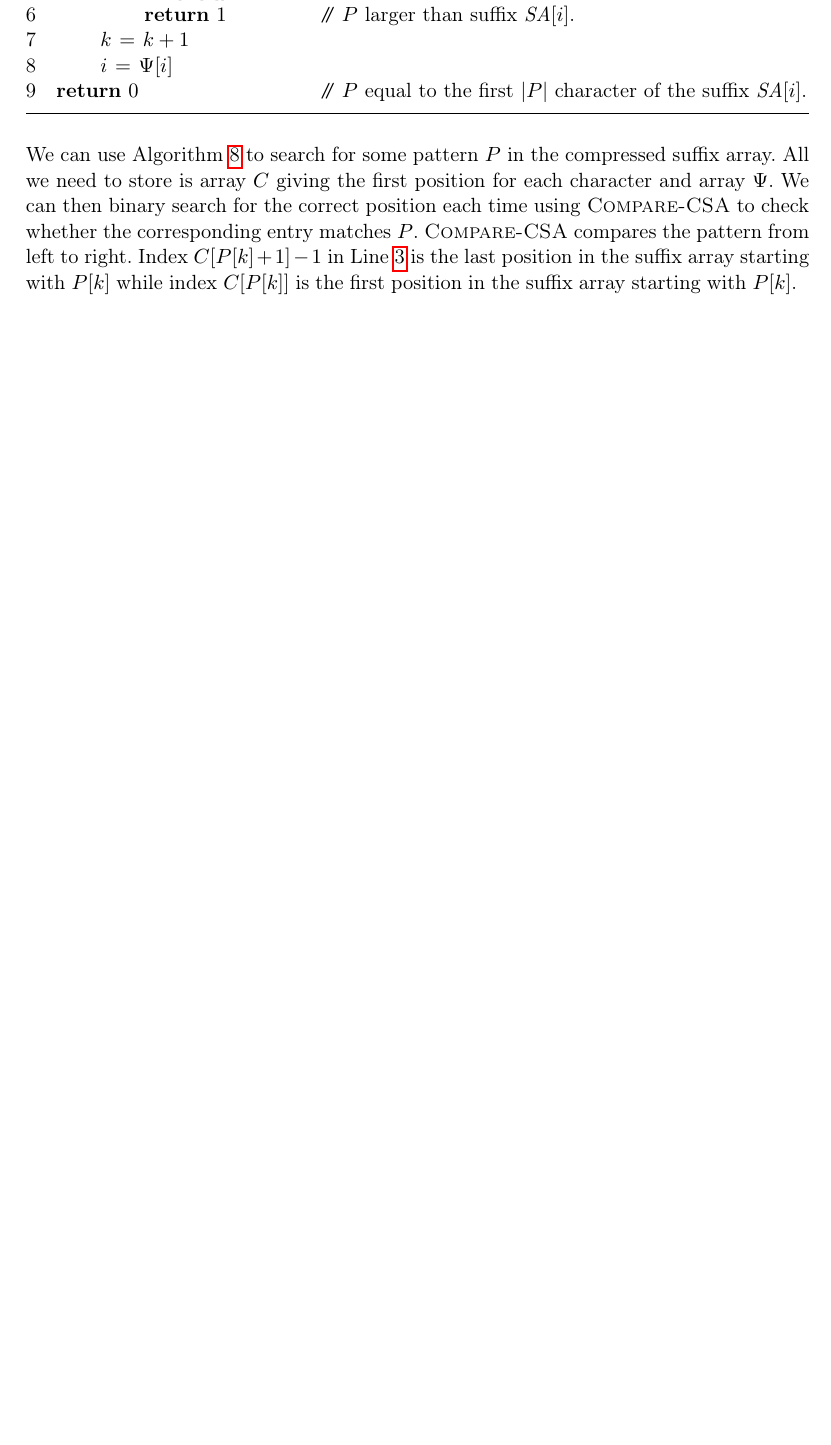
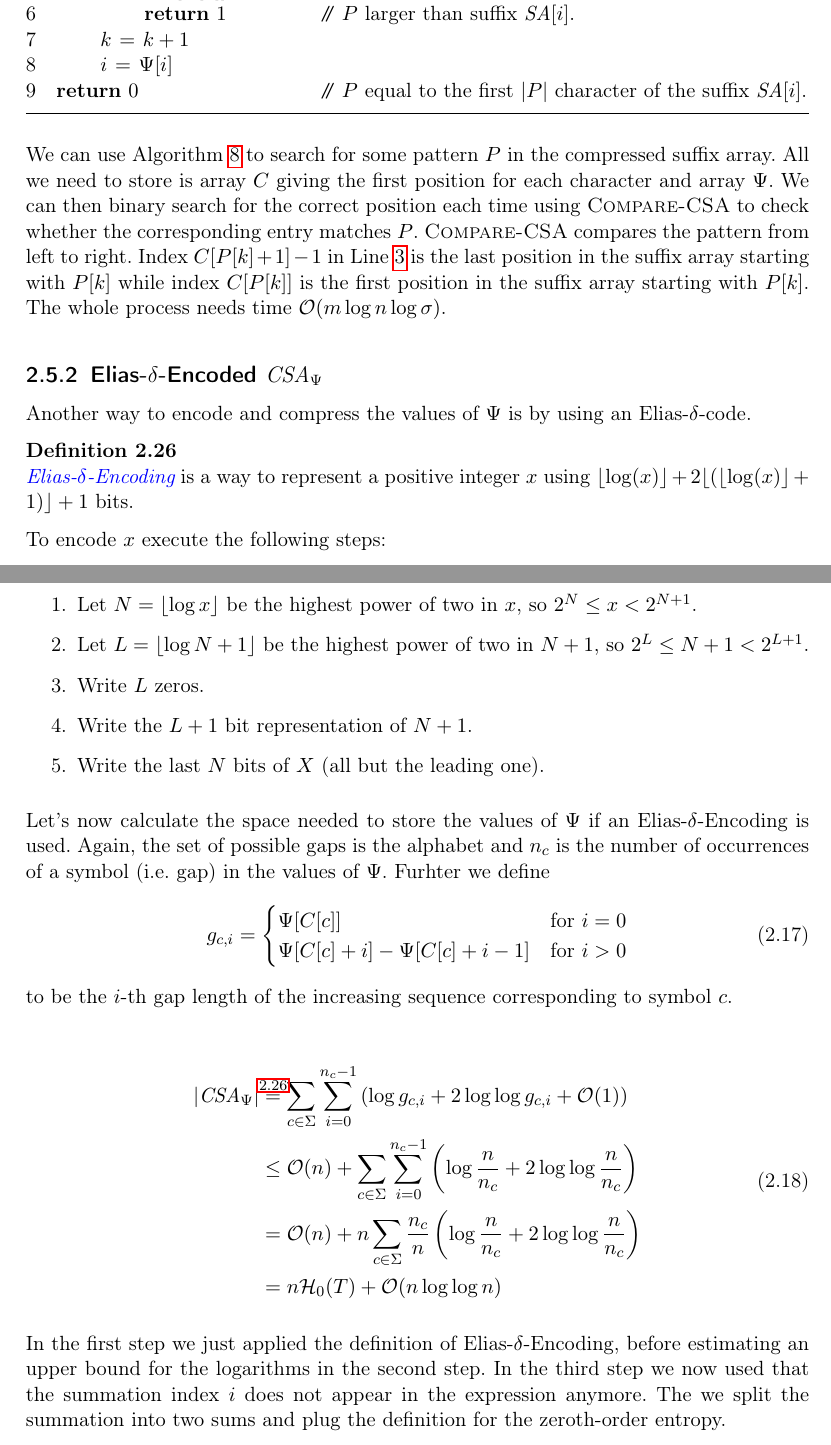
Before and after one commit to codeAligned/textIndexing, a LaTeX book (script.tex, which reads suffixArrays/compressedSuffixArray.tex): part of page 20 of 22 before the commit and two parts of pages 20 and 21 of 23 after it, the two joined at a grey line, cut so that both start at the same text, the shorter picture padded with empty space. Compiled offline with pdfLaTeX.

Commit message:
Finishing section about compressed suffix arrays.

```diff
--- a/suffixArrays/compressedSuffixArray.tex
+++ b/suffixArrays/compressedSuffixArray.tex
@@ -40,4 +42,48 @@ In addition to these $2n + n\mathcal{H}_0(T) + o(n)$ bits we need another $\math
   \label{alg:compareCompressedSuffixArrayPsi}
 \end{algorithm}
 
-We can use Algorithm~\ref{alg:compareCompressedSuffixArrayPsi} to search for some pattern $P$ in the compressed suffix array. All we need to store is array $C$ giving the first position for each character and array $\Psi$. We can then binary search for the correct position each time using \proc{Compare-CSA} to check whether the corresponding entry matches $P$. \proc{Compare-CSA} compares the pattern from left to right. Index $C[P[k] + 1] - 1$ in Line~\ref{line:compareCSACheckSmaller} is the last position in the suffix array starting with $P[k]$ while index $C[P[k]]$ is the first position in the suffix array starting with $P[k]$.
+We can use Algorithm~\ref{alg:compareCompressedSuffixArrayPsi} to search for some pattern $P$ in the compressed suffix array. All we need to store is array $C$ giving the first position for each character and array $\Psi$. We can then binary search for the correct position each time using \proc{Compare-CSA} to check whether the corresponding entry matches $P$. \proc{Compare-CSA} compares the pattern from left to right. Index $C[P[k] + 1] - 1$ in Line~\ref{line:compareCSACheckSmaller} is the last position in the suffix array starting with $P[k]$ while index $C[P[k]]$ is the first position in the suffix array starting with $P[k]$. The whole process needs time $\mathcal{O}(m\log n \log \sigma)$.
+
+\subsection{Elias-$\delta$-Encoded $\id{CSA}_\Psi$}
+
+Another way to encode and compress the values of $\Psi$ is by using an Elias-$\delta$-code.
+
+\begin{Definition}
+  \label{def:eliasDeltaEncoding}
+  \defi{Elias-$\delta$-Encoding}{Elias-$\delta$-Encoding} is a way to represent a positive integer $x$ using $\lfloor\log (x)\rfloor+2\lfloor(\lfloor\log (x)\rfloor + 1)\rfloor+1$ bits.
+
+  To encode $x$ execute the following steps:
+  \begin{enumerate}
+    \item Let $N = \lfloor \log x \rfloor$ be the highest power of two in $x$, so $2^N \leq x < 2^{N+1}$.
+    \item Let $L = \lfloor \log N + 1 \rfloor$ be the highest power of two in $N+1$, so $2^L \leq N+1 < 2^{L + 1}$.
+    \item Write $L$ zeros.
+    \item Write the $L+1$ bit representation of $N+1$.
+    \item Write the last $N$ bits of $X$ (all but the leading one).
+  \end{enumerate}
+\end{Definition}
+
+Let's now calculate the space needed to store the values of $\Psi$ if an Elias-$\delta$-Encoding is used. Again, the set of possible gaps is the alphabet and $n_c$ is the number of occurrences of a symbol (i.e. gap) in the values of $\Psi$. Furhter we define
+\begin{align}
+  g_{c,i} &=
+  \begin{cases}
+    \Psi[C[c]] & \text{for $i = 0$} \\
+    \Psi[C[c] + i] - \Psi[C[c] + i - 1] & \text{for $i > 0$}
+  \end{cases}
+\end{align}
+to be the $i$-th gap length of the increasing sequence corresponding to symbol $c$.
+
+\begin{align}
+  \begin{aligned}
+    \vert \id{CSA}_\Psi \vert
+    &\stackrel{\mathclap{\text{\ref{def:eliasDeltaEncoding}}}}{=}
+    \sum\limits_{c \in \Sigma} \sum\limits_{i = 0}^{n_c - 1}
+    \left(\log g_{c,i} + 2 \log\log g_{c,i} + \mathcal{O}(1)\right) \\
+    &\leq\mathcal{O}(n) + \sum\limits_{c \in \Sigma}\sum\limits_{i = 0}^{n_c - 1}
+    \left(\log\frac{n}{n_c}+2\log\log\frac{n}{n_c}\right) \\
+    &=\mathcal{O}(n) + n\sum\limits_{c \in \Sigma}\frac{n_c}{n}
+    \left(\log\frac{n}{n_c}+2\log\log\frac{n}{n_c}\right) \\
+    &=n\mathcal{H}_0(T) + \mathcal{O}(n \log\log n)
+  \end{aligned}
+\end{align}
+
+In the first step we just applied the definition of Elias-$\delta$-Encoding, before estimating an upper bound for the logarithms in the second step. In the third step we now used that the summation index $i$ does not appear in the expression anymore. The we split the summation into two sums and plug the definition for the zeroth-order entropy.
```
Also changed, not shown: script.pdf, suffixArrays/compressedSuffixArray.tex (6 more changed lines).
